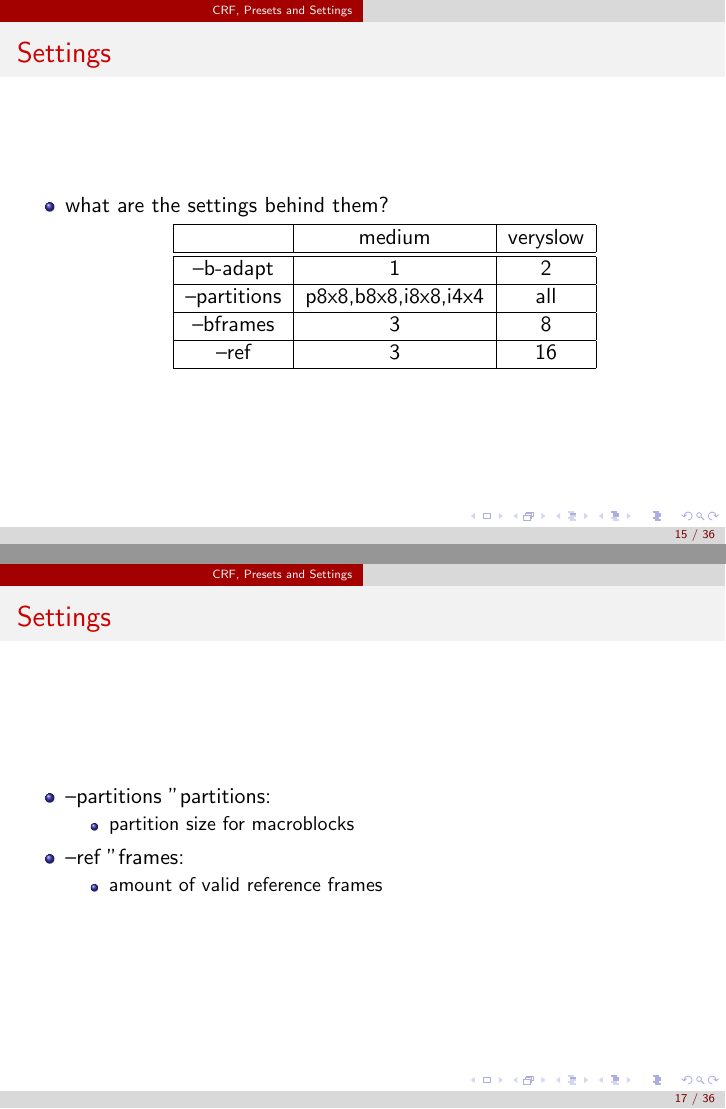
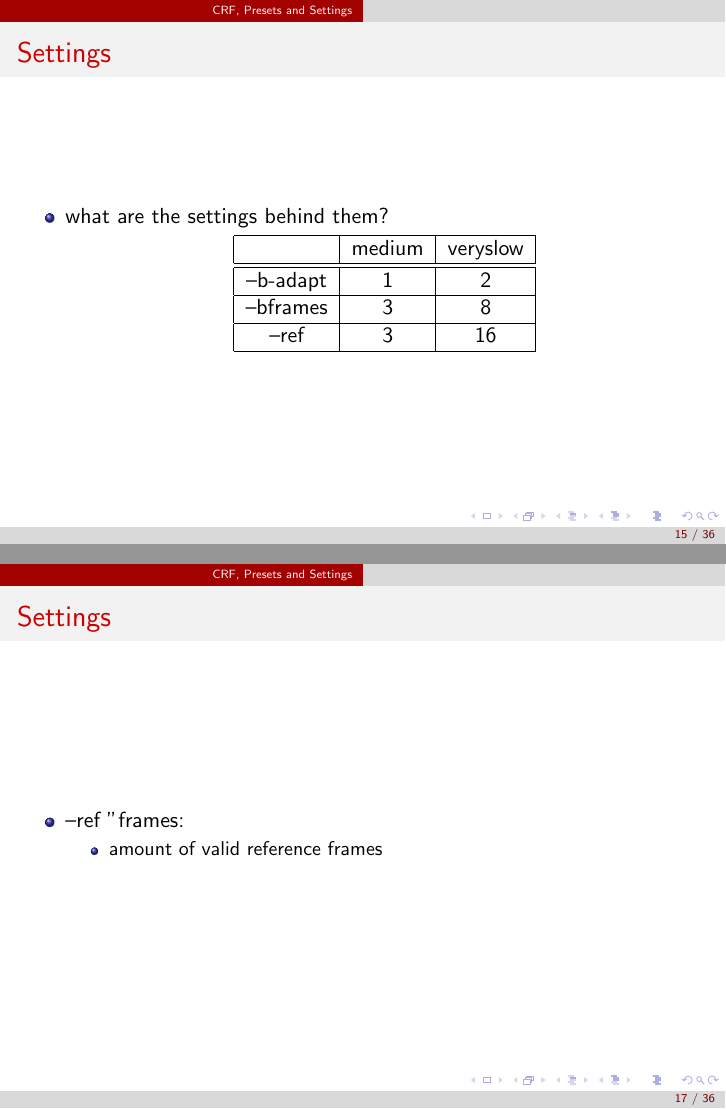
Before and after one commit to samydafir/Multimedia-Datenformate, LaTeX slides (presentation.tex): pages 15 and 17 of 36, joined at a grey line. Compiled offline with pdfLaTeX.

Commit message:
Update presentation.tex

```diff
--- a/presentation.tex
+++ b/presentation.tex
@@ -195,8 +195,6 @@ The database consists of finger vein images of different fingers of different pe
  \hline
  --b-adapt & 1 &  2  \\
  \hline
- --partitions & p8x8,b8x8,i8x8,i4x4 & all  \\
- \hline
  --bframes & 3 &  8  \\
  \hline
  --ref & 3 &  16  \\
@@ -229,10 +227,6 @@ The database consists of finger vein images of different fingers of different pe
  }
 \frame{\frametitle{Settings}
 \begin{itemize}
-\item --partitions "partitions" :\\
-        \begin{itemize}
-        \item partition size for macroblocks
-        \end{itemize}
     \item --ref "frames" : \\
     \begin{itemize}
     \item amount of valid reference frames
```
